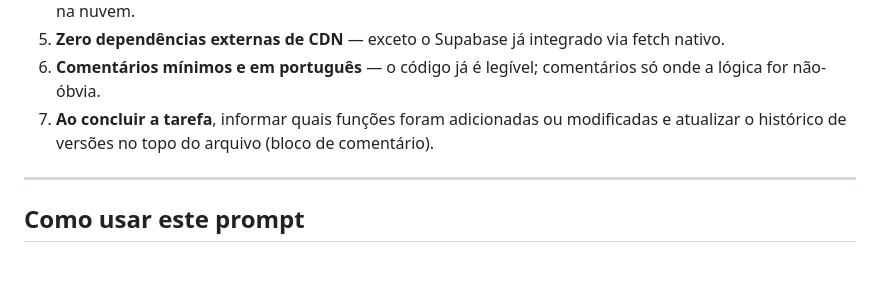
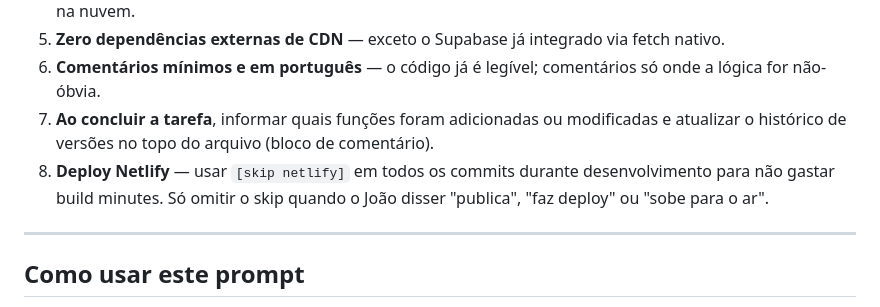
Before and after one commit to joaocagnini/Ultravet, a Markdown page: CLAUDE.md, the part around the change. Drawn GitHub-style; blank space fills up the shorter version.

Commit message:
docs: regra skip netlify para economizar build minutes [skip netlify]

```diff
--- a/CLAUDE.md
+++ b/CLAUDE.md
@@ -169,6 +169,7 @@ Separadores: #c5ddd0 / #d8e8de / #edf2ef
 5. **Zero dependências externas de CDN** — exceto o Supabase já integrado via fetch nativo.
 6. **Comentários mínimos e em português** — o código já é legível; comentários só onde a lógica for não-óbvia.
 7. **Ao concluir a tarefa**, informar quais funções foram adicionadas ou modificadas e atualizar o histórico de versões no topo do arquivo (bloco de comentário).
+8. **Deploy Netlify** — usar `[skip netlify]` em todos os commits durante desenvolvimento para não gastar build minutes. Só omitir o skip quando o João disser "publica", "faz deploy" ou "sobe para o ar".
 
 ---
 
```
